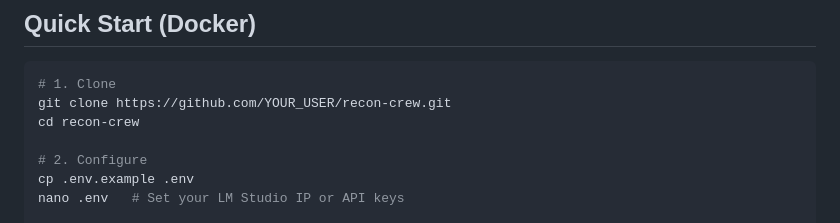
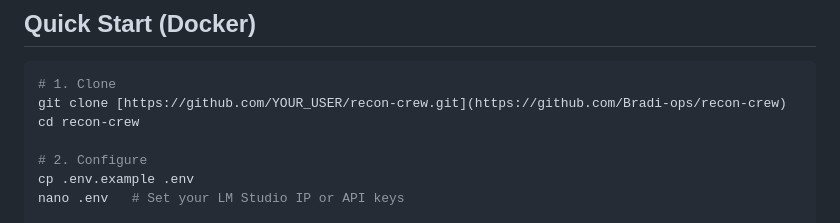
Before and after one commit to Bradi-ops/recon-crew, a Markdown page: README.md, the part around the change. GitHub-like rendering.

````diff
--- a/README.md
+++ b/README.md
@@ -32,7 +32,7 @@ Multi-agent web recon system with LLM-powered analysis. Each phase runs a specia
 
 ```bash
 # 1. Clone
-git clone https://github.com/YOUR_USER/recon-crew.git
+git clone [https://github.com/YOUR_USER/recon-crew.git](https://github.com/Bradi-ops/recon-crew)
 cd recon-crew
 
 # 2. Configure
````
